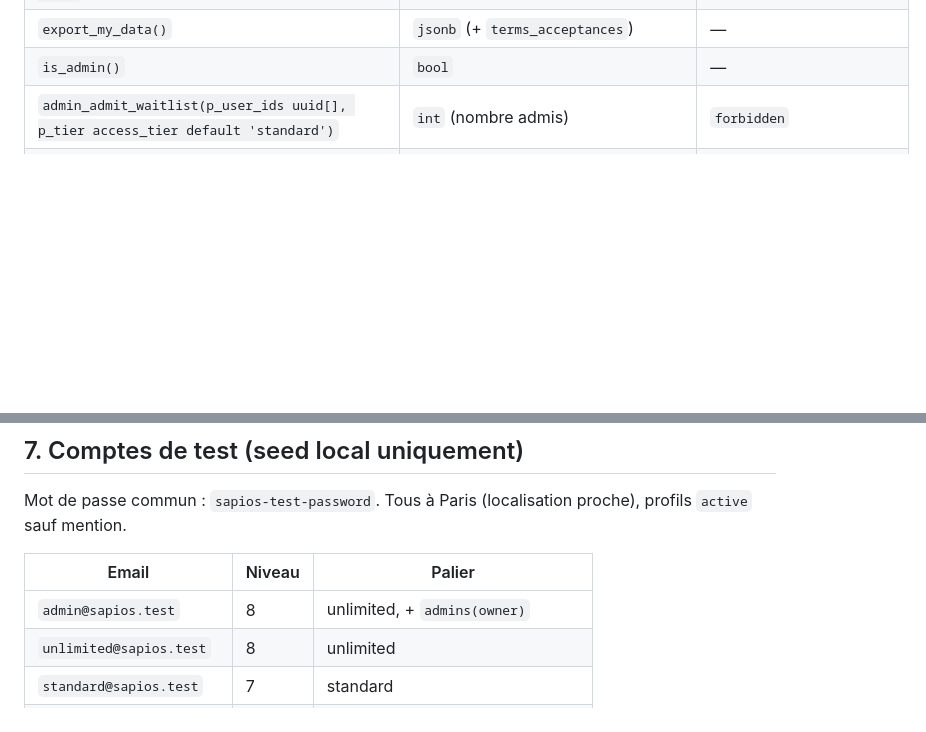
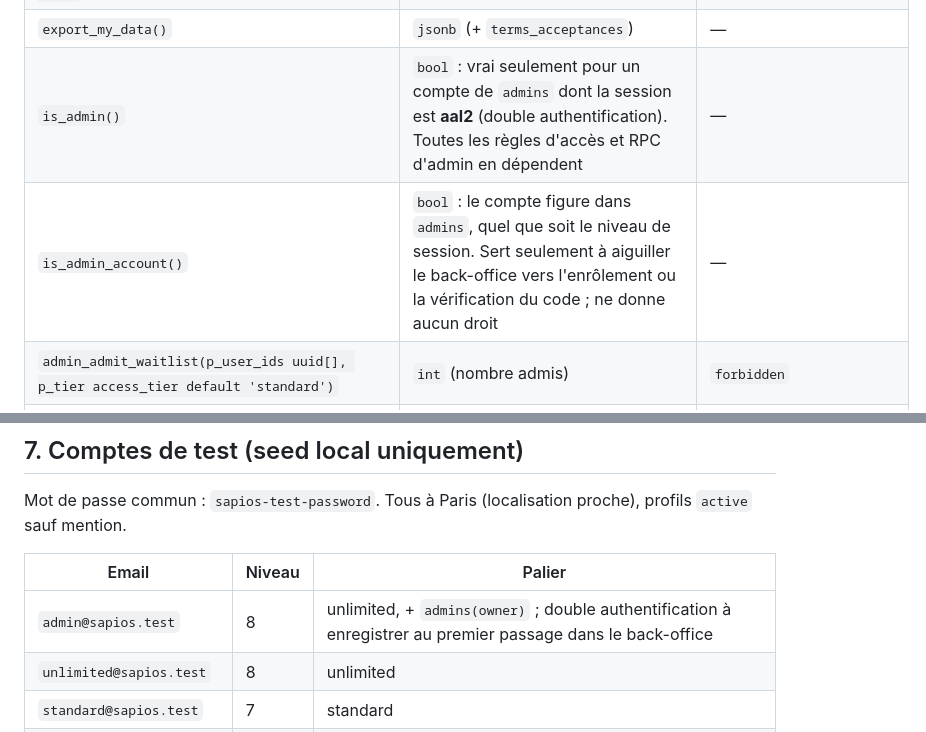
Before and after one commit to maximedns5/sapios, a Markdown page: docs/CONTRACT.md, 2 parts joined by grey strips. Rendered like a GitHub page; blank space fills up the shorter version.

```diff
--- a/docs/CONTRACT.md
+++ b/docs/CONTRACT.md
@@ -146,7 +146,8 @@ Toutes en `security definer`, `set search_path = ''`, `execute` révoqué à `an
 | `block_user(p_target uuid)` | `void` (dé-matche aussi) | — |
 | `report_user(p_target uuid, p_reason text, p_details text, p_content_kind content_kind default null, p_content_item uuid default null)` | `uuid` | `invalid_input`, `forbidden` |
 | `export_my_data()` | `jsonb` (+ `terms_acceptances`) | — |
-| `is_admin()` | `bool` | — |
+| `is_admin()` | `bool` : vrai seulement pour un compte de `admins` dont la session est **aal2** (double authentification). Toutes les règles d'accès et RPC d'admin en dépendent | — |
+| `is_admin_account()` | `bool` : le compte figure dans `admins`, quel que soit le niveau de session. Sert seulement à aiguiller le back-office vers l'enrôlement ou la vérification du code ; ne donne aucun droit | — |
 | `admin_admit_waitlist(p_user_ids uuid[], p_tier access_tier default 'standard')` | `int` (nombre admis) | `forbidden` |
 | `admin_set_report_status(p_report_id uuid, p_status report_status, p_ban bool default false)` | `void` | `forbidden` |
 | `admin_list_submissions(p_status submission_status default 'needs_review')` | `setof` (soumission + `legal_name`, `birthdate`, `display_name`, `email`, `institution_verified`, `field_verified`, `referred`, `referred_by`), personnes recommandées d'abord puis les plus anciennes | `forbidden` |
@@ -240,7 +241,7 @@ Mot de passe commun : `sapios-test-password`. Tous à Paris (localisation proche
 
 | Email | Niveau | Palier |
 |---|---|---|
-| `admin@sapios.test` | 8 | unlimited, + `admins(owner)` |
+| `admin@sapios.test` | 8 | unlimited, + `admins(owner)` ; double authentification à enregistrer au premier passage dans le back-office |
 | `unlimited@sapios.test` | 8 | unlimited |
 | `standard@sapios.test` | 7 | standard |
 | `standard2@sapios.test` | 7 | standard |
```
Also changed, not shown: docs/DEVIATIONS.md (+11 -0 lines), docs/HANDOFF.md (+36 -0 lines).
